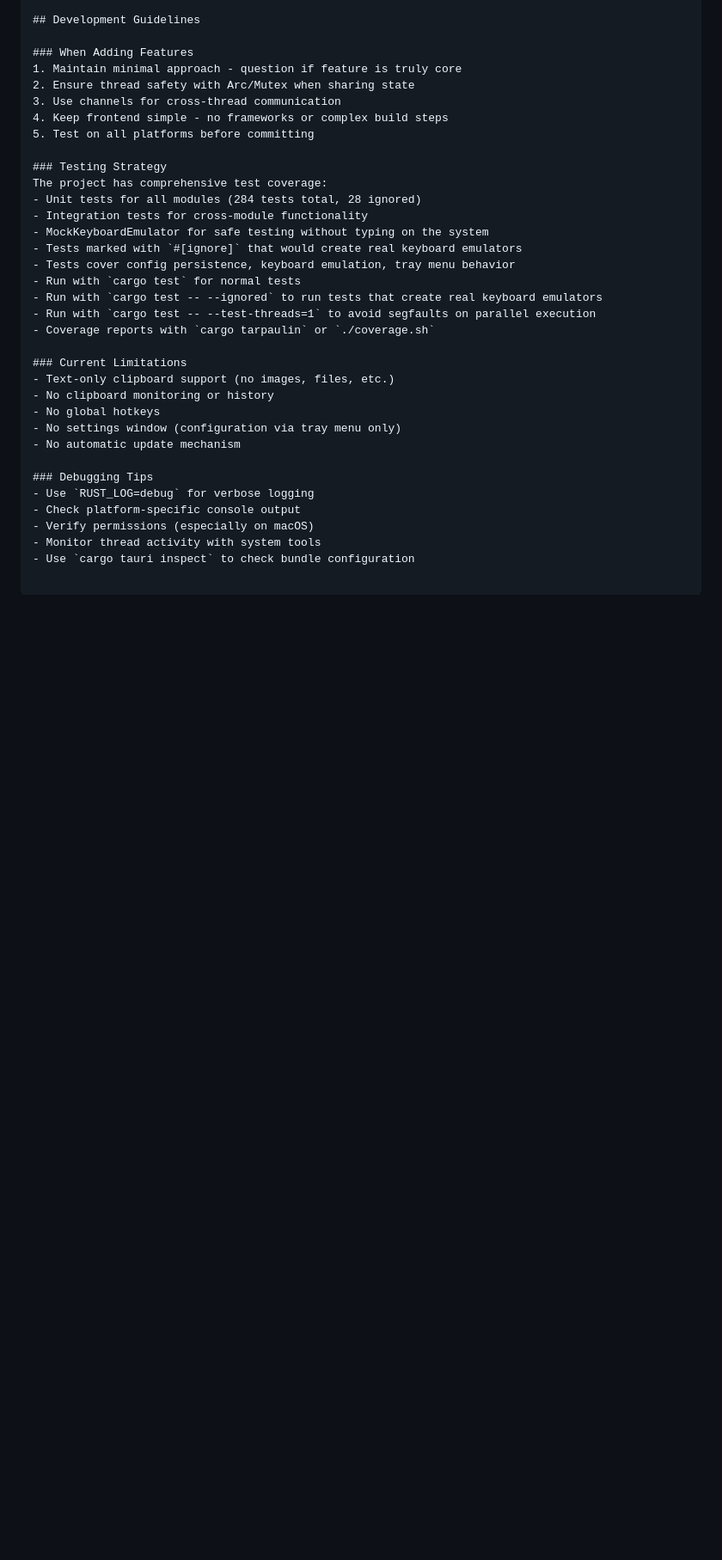
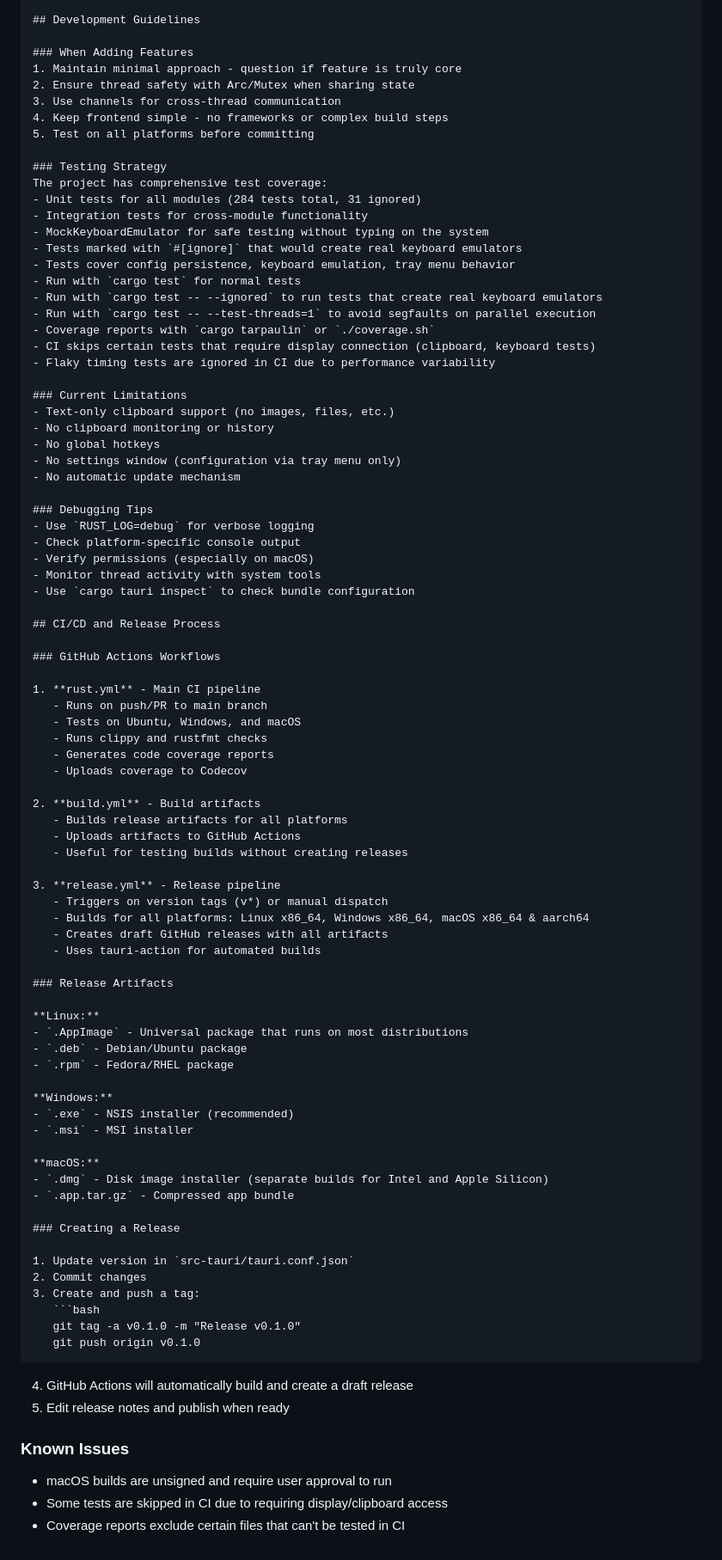
Before and after one commit to utensils/pasta, a Markdown page: CLAUDE.md, the part around one of its changes. Shown at 86% size. Drawn GitHub-style; blank space fills up the shorter version.

Commit message:
docs: update CLAUDE.md with CI/CD and release information
- Add GitHub Actions workflows to project structure
- Document npm install requirement for Tauri builds
- Add manual workflow trigger example
- Update macOS notes about unsigned builds and workarounds
- Update test counts and document CI test skipping
- Add comprehensive CI/CD and Release Process section
- Document all three workflows and their purposes
- List all release artifacts by platform
- Add step-by-step release creation guide
- Document known CI/CD issues

````diff
--- a/CLAUDE.md
+++ b/CLAUDE.md
@@ -259,7 +274,7 @@ Main Thread (Tauri/UI)
 
 ### Testing Strategy
 The project has comprehensive test coverage:
-- Unit tests for all modules (284 tests total, 28 ignored)
+- Unit tests for all modules (284 tests total, 31 ignored)
 - Integration tests for cross-module functionality
 - MockKeyboardEmulator for safe testing without typing on the system
 - Tests marked with `#[ignore]` that would create real keyboard emulators
@@ -268,6 +283,8 @@ The project has comprehensive test coverage:
 - Run with `cargo test -- --ignored` to run tests that create real keyboard emulators
 - Run with `cargo test -- --test-threads=1` to avoid segfaults on parallel execution
 - Coverage reports with `cargo tarpaulin` or `./coverage.sh`
+- CI skips certain tests that require display connection (clipboard, keyboard tests)
+- Flaky timing tests are ignored in CI due to performance variability
 
 ### Current Limitations
 - Text-only clipboard support (no images, files, etc.)
@@ -282,3 +299,58 @@ The project has comprehensive test coverage:
 - Verify permissions (especially on macOS)
 - Monitor thread activity with system tools
 - Use `cargo tauri inspect` to check bundle configuration
+
+## CI/CD and Release Process
+
+### GitHub Actions Workflows
+
+1. **rust.yml** - Main CI pipeline
+   - Runs on push/PR to main branch
+   - Tests on Ubuntu, Windows, and macOS
+   - Runs clippy and rustfmt checks
+   - Generates code coverage reports
+   - Uploads coverage to Codecov
+
+2. **build.yml** - Build artifacts
+   - Builds release artifacts for all platforms
+   - Uploads artifacts to GitHub Actions
+   - Useful for testing builds without creating releases
+
+3. **release.yml** - Release pipeline
+   - Triggers on version tags (v*) or manual dispatch
+   - Builds for all platforms: Linux x86_64, Windows x86_64, macOS x86_64 & aarch64
+   - Creates draft GitHub releases with all artifacts
+   - Uses tauri-action for automated builds
+
+### Release Artifacts
+
+**Linux:**
+- `.AppImage` - Universal package that runs on most distributions
+- `.deb` - Debian/Ubuntu package
+- `.rpm` - Fedora/RHEL package
+
+**Windows:**
+- `.exe` - NSIS installer (recommended)
+- `.msi` - MSI installer
+
+**macOS:**
+- `.dmg` - Disk image installer (separate builds for Intel and Apple Silicon)
+- `.app.tar.gz` - Compressed app bundle
+
+### Creating a Release
+
+1. Update version in `src-tauri/tauri.conf.json`
+2. Commit changes
+3. Create and push a tag:
+   ```bash
+   git tag -a v0.1.0 -m "Release v0.1.0"
+   git push origin v0.1.0
+   ```
+4. GitHub Actions will automatically build and create a draft release
+5. Edit release notes and publish when ready
+
+### Known Issues
+
+- macOS builds are unsigned and require user approval to run
+- Some tests are skipped in CI due to requiring display/clipboard access
+- Coverage reports exclude certain files that can't be tested in CI
````
Also changed, not shown: other parts of CLAUDE.md (+16 -1 lines).
